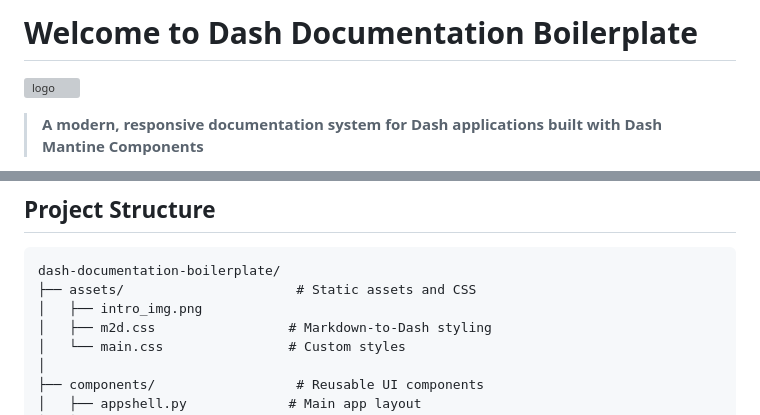
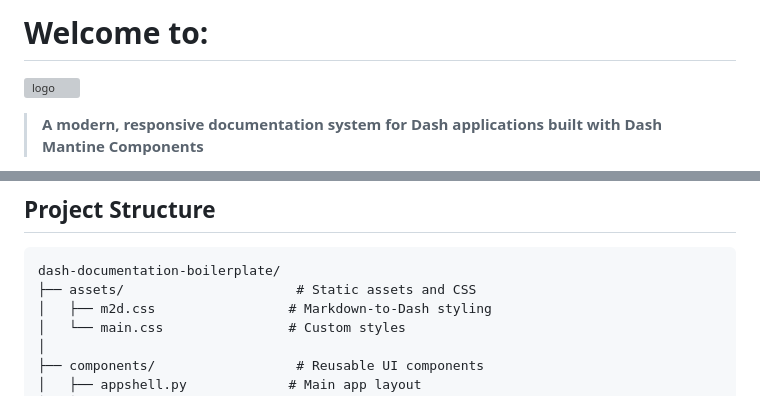
Before and after one commit to pip-install-python/Dash-Documentation-Boilerplate, a Markdown page: pages/home.md, 2 parts joined by grey strips. GitHub-like rendering; grey boxes are pictures that could not be loaded.

````diff
--- a/pages/home.md
+++ b/pages/home.md
@@ -1,2 +1,2 @@
-# Welcome to Dash Documentation Boilerplate
+# Welcome to:
 
@@ -136,7 +136,6 @@ This site includes several example pages to demonstrate the capabilities:
 ```
 dash-documentation-boilerplate/
 ├── assets/                      # Static assets and CSS
-│   ├── intro_img.png
 │   ├── m2d.css                 # Markdown-to-Dash styling
 │   └── main.css                # Custom styles
 │
````
Also changed, not shown: other parts of pages/home.md (+1 -1 lines), README.md (+1 -1 lines), assets/intro_img.jpg (added).
